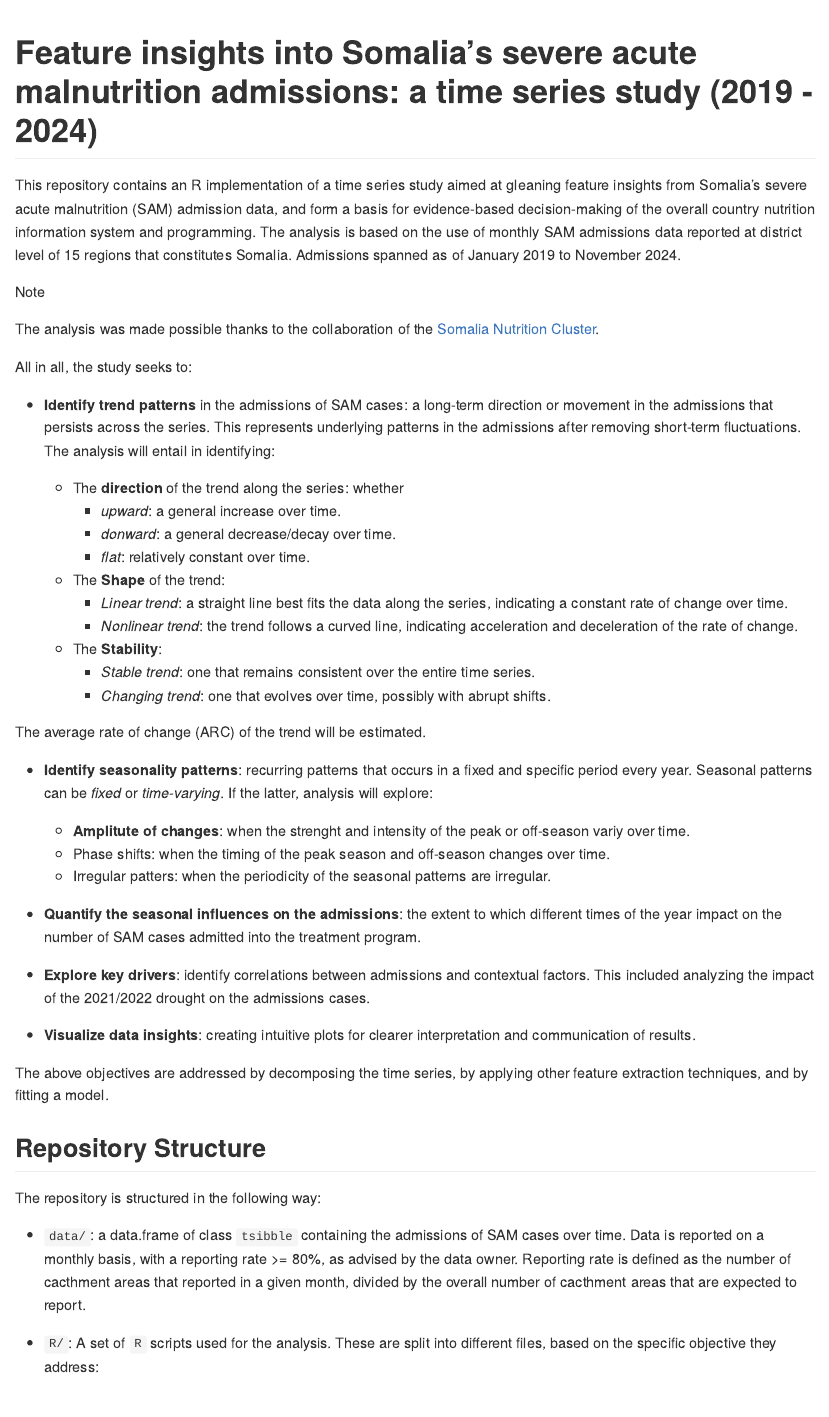
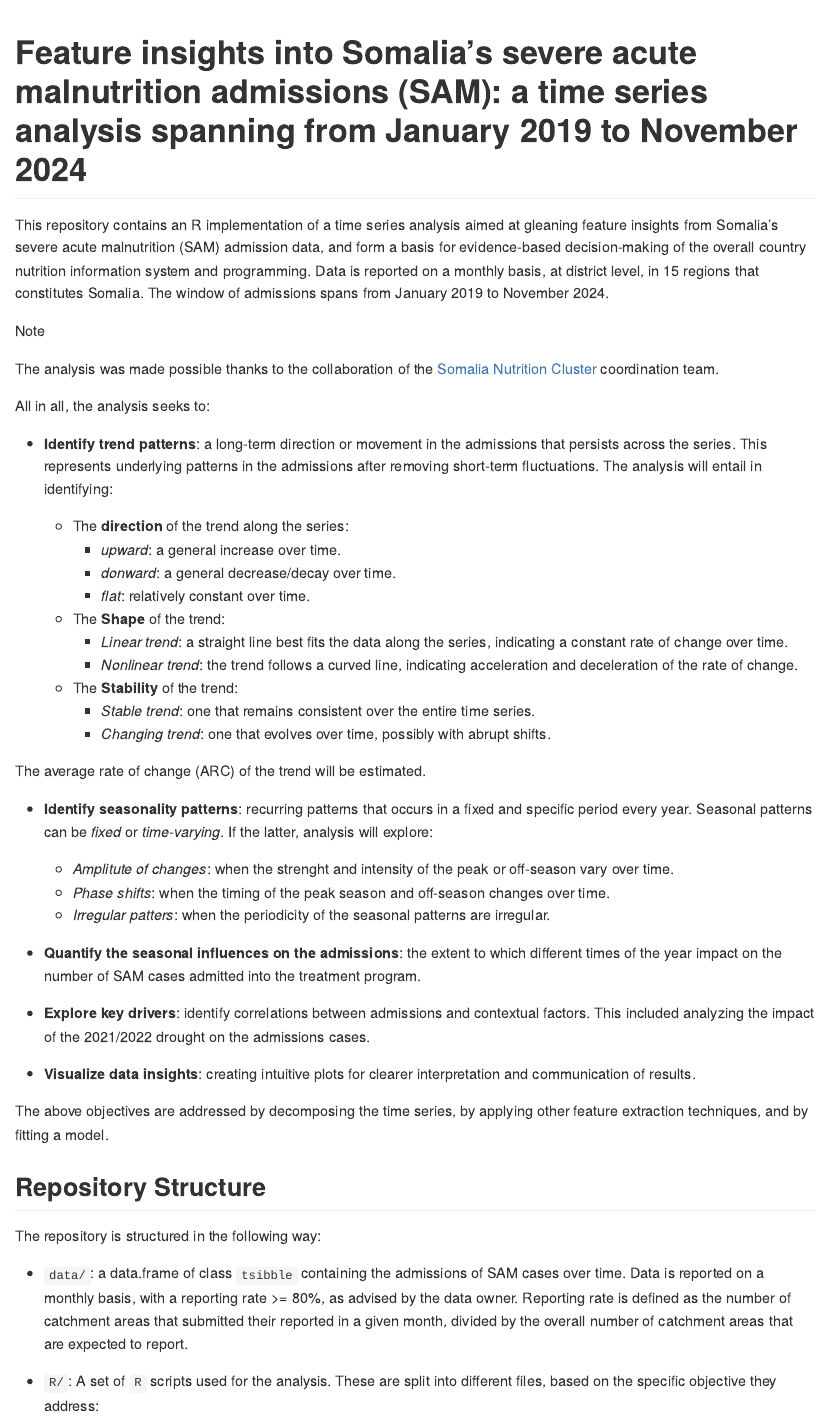
Before and after one commit to nutimes/som-sam-admit, a Quarto document (README.qmd): the page in a window 1100 px wide, from its top. The pictures show the output file README.md that the author committed with the source, drawn offline in the style of GitHub.

Commit message:
Proofread README

```diff
--- a/README.qmd
+++ b/README.qmd
@@ -1,47 +1,47 @@
 ---
 format: gfm
 ---
-#  Feature insights into Somalia’s severe acute malnutrition admissions: a  time series study (2019 - 2024)
+#  Feature insights into Somalia’s severe acute malnutrition admissions (SAM): a  time series analysis spanning from January 2019 to November 2024
 
-This repository contains an R implementation of a time series study aimed at gleaning feature insights from Somalia's severe acute malnutrition (SAM) admission data, and form a basis for evidence-based decision-making of the overall country nutrition information system and programming. The analysis is based on the use of monthly SAM admissions data reported at district level of 15 regions that constitutes Somalia. Admissions spanned as of January 2019 to November 2024.
+This repository contains an R implementation of a time series analysis aimed at gleaning feature insights from Somalia's severe acute malnutrition (SAM) admission data and forming a basis for evidence-based decision-making regarding the overall country's nutrition information system and programming. Data is reported on a monthly basis, at district level, in 15 regions that constitute Somalia. The window of admissions spans from January 2019 to November 2024.
 
 ::: {.callout-note}
-The analysis was made possible thanks to the collaboration of the [Somalia Nutrition Cluster](https://response.reliefweb.int/somalia/nutrition).
+The analysis was made possible thanks to the collaboration of the [Somalia Nutrition Cluster](https://response.reliefweb.int/somalia/nutrition) coordination team.
 :::
 
-All in all, the study seeks to:
+All in all, the analysis seeks to:
 
-  + **Identify trend patterns** in the admissions of SAM cases: a long-term direction or movement in the admissions that persists across the series. This represents underlying
-  patterns in the admissions after removing short-term fluctuations. The analysis will entail in identifying:
+  + **Identify trend patterns**: a long-term direction or movement in the admissions that persists across the series. This represents underlying
+  patterns in the admissions after removing short-term fluctuations. The analysis will entail identify:
 
-      - The **direction** of the trend along the series: whether
+      - The **direction** of the trend along the series:
           - *upward*: a general increase over time.
-          - *donward*: a general decrease/decay over time.
+          - *downward*: a general decrease/decay over time.
           - *flat*: relatively constant over time.
       - The **Shape** of the trend:
           - *Linear trend*: a straight line best fits the data along the series, indicating a constant rate of change over time.
           - *Nonlinear trend*: the trend follows a curved line, indicating acceleration and deceleration of the rate of change.
-      - The **Stability**:
+      - The **Stability** of the trend:
           - *Stable trend*: one that remains consistent over the entire time series.
           - *Changing trend*: one that evolves over time, possibly with abrupt shifts.
 
   The average rate of change (ARC) of the trend will be estimated.
 
-  + **Identify seasonality patterns**: recurring patterns that occurs in a fixed and specific period every year. Seasonal patterns can be *fixed* or *time-varying*. If the latter, analysis will explore:
-      - **Amplitute of changes**: when the strenght and intensity of the peak or off-season variy over time.
-      - Phase shifts: when the timing of the peak season and off-season changes over time.
-      - Irregular patters: when the periodicity of the seasonal patterns are irregular.
+  + **Identify seasonality patterns**: recurring patterns that occur in a fixed and specific period every year. Seasonal patterns can be *fixed* or *time-varying*. If the latter, the analysis will explore:
+      - *Amplitute of changes*: when the strength and intensity of the peak or off-season vary over time.
+      - *Phase shifts*: when the timing of the peak season and off-season changes over time.
+      - *Irregular patterns*: when the periodicity of the seasonal patterns are irregular.
 
-  + **Quantify the seasonal influences on the admissions**: the extent to which different times of the year impact on the number of SAM cases admitted into the treatment program.
+  + **Quantify the seasonal influences on the admissions**: the extent to which different times of the year impact the number of SAM cases admitted into the treatment program.
 
   + **Explore key drivers**: identify correlations between admissions and contextual factors. This included analyzing the impact of the 2021/2022 drought on the admissions cases.
 
   + **Visualize data insights**: creating intuitive plots for clearer interpretation and communication of results.
 
-The above objectives are addressed by decomposing the time series, by applying other feature extraction techniques, and by fitting a model.
+The above objectives are addressed by decomposing the time series, applying other feature extraction techniques, and fitting a model.
 
 ## Repository Structure
 The repository is structured in the following way:
 
-  + `data/`: a data.frame of class `tsibble` containing the admissions of SAM cases over time. Data is reported on a monthly basis, with a reporting rate >= 80%, as advised by the data owner. Reporting rate is defined as the number of cacthment areas that reported in a given month, divided by the overall number of cacthment areas that are expected to report.
+  + `data/`: a data.frame of class `tsibble` containing the admissions of SAM cases over time. Data is reported on a monthly basis, with a reporting rate >= 80%, as advised by the data owner. The reporting rate is defined as the number of catchment areas that submitted their reported in a given month, divided by the overall number of catchment areas that are expected to report.
   + `R/`: A set of `R` scripts used for the analysis. These are split into different files, based on the specific objective they address:
```
Also changed, not shown: README.md, README.qmd (18 more changed lines).
